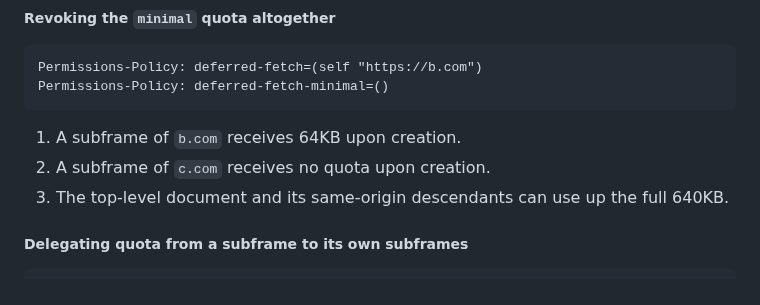
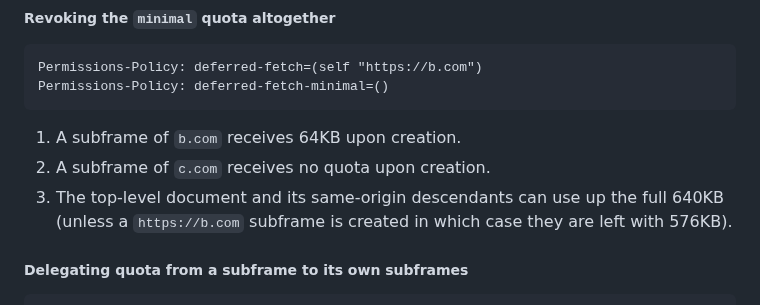
Before and after one commit to WICG/pending-beacon, a Markdown page: docs/fetch-later-api.md, the part around the change. Drawn GitHub-style.

Commit message:
Make example clearer

```diff
--- a/docs/fetch-later-api.md
+++ b/docs/fetch-later-api.md
@@ -278,7 +278,7 @@ Permissions-Policy: deferred-fetch-minimal=()
 
 1. A subframe of `b.com` receives 64KB upon creation.
 1. A subframe of `c.com` receives no quota upon creation.
-1. The top-level document and its same-origin descendants can use up the full 640KB.
+1. The top-level document and its same-origin descendants can use up the full 640KB (unless a `https://b.com` subframe is created in which case they are left with 576KB).
 
 ##### Delegating quota from a subframe to its own subframes
 
```
